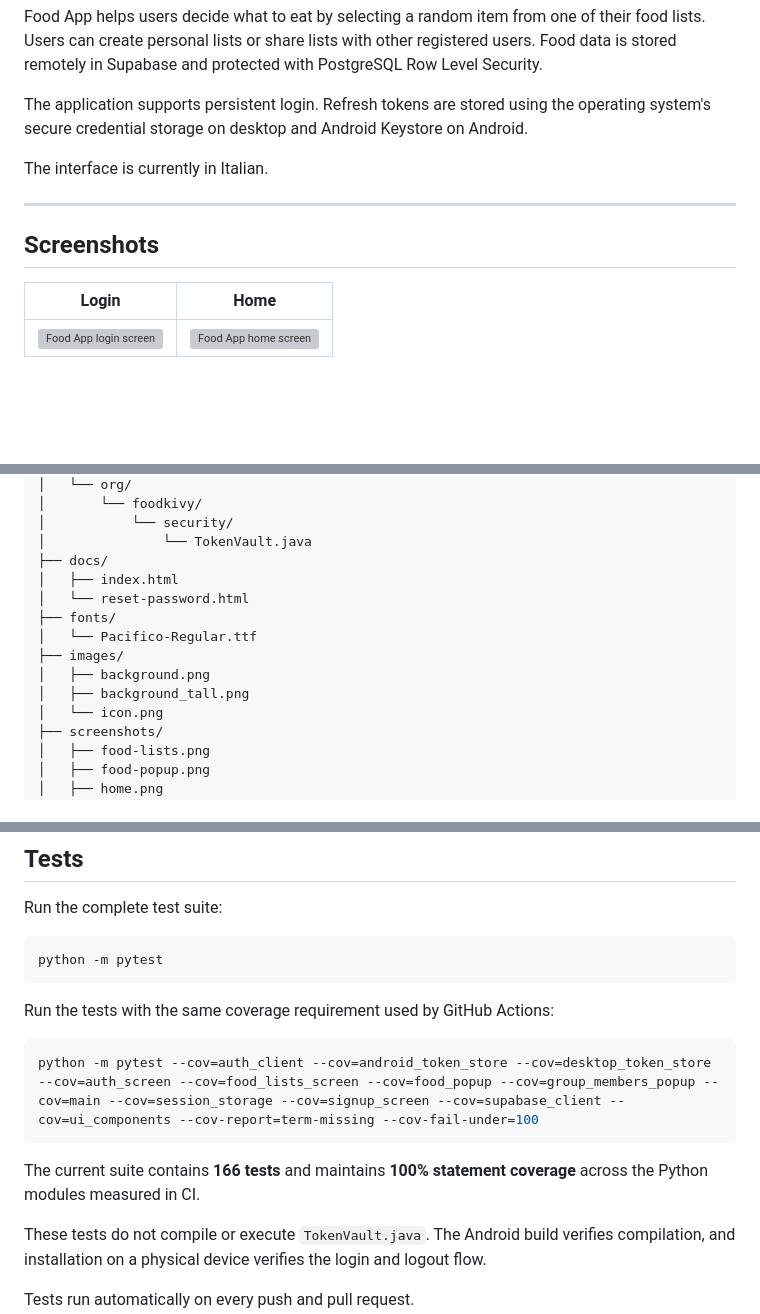
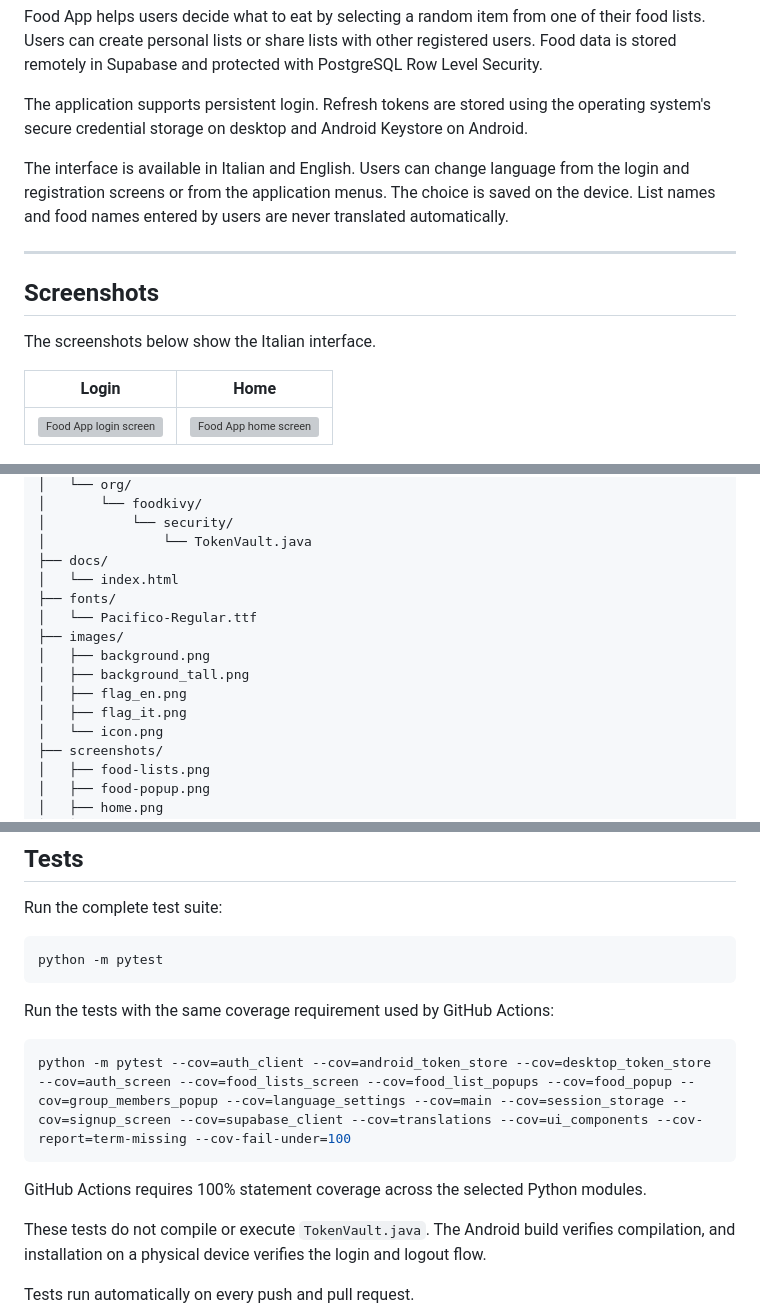
Before and after one commit to laurabaraldi98-lgtm/food_kivy, a Markdown page: README.md, 3 parts joined by grey strips. GitHub-like rendering; blank space fills up the shorter version; grey boxes are pictures that could not be loaded.

````diff
--- a/README.md
+++ b/README.md
@@ -8,11 +8,13 @@ Food App helps users decide what to eat by selecting a random item from one of t
 
 The application supports persistent login. Refresh tokens are stored using the operating system's secure credential storage on desktop and Android Keystore on Android.
 
-The interface is currently in Italian.
+The interface is available in Italian and English. Users can change language from the login and registration screens or from the application menus. The choice is saved on the device. List names and food names entered by users are never translated automatically.
 
 ---
 
 ## Screenshots
+
+The screenshots below show the Italian interface.
 
 | Login | Home |
 | :---: | :---: |
@@ -630,13 +656,14 @@ food_kivy/
 │           └── security/
 │               └── TokenVault.java
 ├── docs/
-│   ├── index.html
-│   └── reset-password.html
+│   └── index.html
 ├── fonts/
 │   └── Pacifico-Regular.ttf
 ├── images/
 │   ├── background.png
 │   ├── background_tall.png
+│   ├── flag_en.png
+│   ├── flag_it.png
 │   └── icon.png
 ├── screenshots/
 │   ├── food-lists.png
@@ -757,10 +792,10 @@ python -m pytest
 Run the tests with the same coverage requirement used by GitHub Actions:
 
 ```bash
-python -m pytest --cov=auth_client --cov=android_token_store --cov=desktop_token_store --cov=auth_screen --cov=food_lists_screen --cov=food_popup --cov=group_members_popup --cov=main --cov=session_storage --cov=signup_screen --cov=supabase_client --cov=ui_components --cov-report=term-missing --cov-fail-under=100
+python -m pytest --cov=auth_client --cov=android_token_store --cov=desktop_token_store --cov=auth_screen --cov=food_lists_screen --cov=food_list_popups --cov=food_popup --cov=group_members_popup --cov=language_settings --cov=main --cov=session_storage --cov=signup_screen --cov=supabase_client --cov=translations --cov=ui_components --cov-report=term-missing --cov-fail-under=100
 ```
 
-The current suite contains **166 tests** and maintains **100% statement coverage** across the Python modules measured in CI.
+GitHub Actions requires 100% statement coverage across the selected Python modules.
 
 These tests do not compile or execute `TokenVault.java`. The Android build verifies compilation, and installation on a physical device verifies the login and logout flow.
 
````
Also changed, not shown: other parts of README.md (+55 -22 lines).
